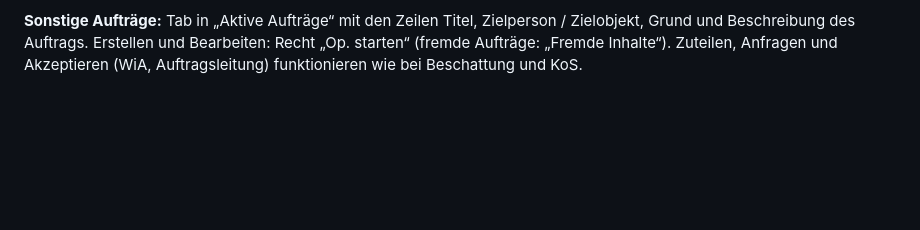
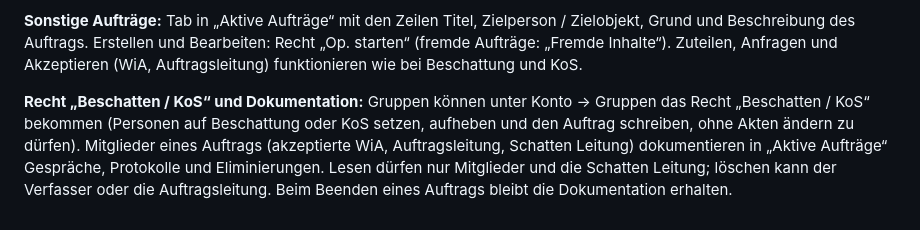
Before and after one commit to Holler721/wachendatenbank, a Markdown page: README.md, the part around the change. Drawn GitHub-style; blank space fills up the shorter version.

```diff
--- a/README.md
+++ b/README.md
@@ -138,3 +138,5 @@ Im Personenregister lässt sich jede Person mit „KoS setzen“ (Recht „Perso
 **Aufträge zuteilen:** Die Schatten Leitung teilt unter „Aktive Aufträge“ Konten einem Auftrag zu; zugeteilte Konten sind die Auftragsleitung (AL). Alle anderen Konten stellen mit „Übernahme anfragen“ eine Anfrage; die Auftragsleitung (und die Schatten Leitung) sieht die offenen Anfragen und kann sie „Akzeptieren“ oder „Ablehnen“. Erst akzeptierte Konten erscheinen als WiA.
 
 **Sonstige Aufträge:** Tab in „Aktive Aufträge“ mit den Zeilen Titel, Zielperson / Zielobjekt, Grund und Beschreibung des Auftrags. Erstellen und Bearbeiten: Recht „Op. starten“ (fremde Aufträge: „Fremde Inhalte“). Zuteilen, Anfragen und Akzeptieren (WiA, Auftragsleitung) funktionieren wie bei Beschattung und KoS.
+
+**Recht „Beschatten / KoS“ und Dokumentation:** Gruppen können unter Konto → Gruppen das Recht „Beschatten / KoS“ bekommen (Personen auf Beschattung oder KoS setzen, aufheben und den Auftrag schreiben, ohne Akten ändern zu dürfen). Mitglieder eines Auftrags (akzeptierte WiA, Auftragsleitung, Schatten Leitung) dokumentieren in „Aktive Aufträge“ Gespräche, Protokolle und Eliminierungen. Lesen dürfen nur Mitglieder und die Schatten Leitung; löschen kann der Verfasser oder die Auftragsleitung. Beim Beenden eines Auftrags bleibt die Dokumentation erhalten.
```
